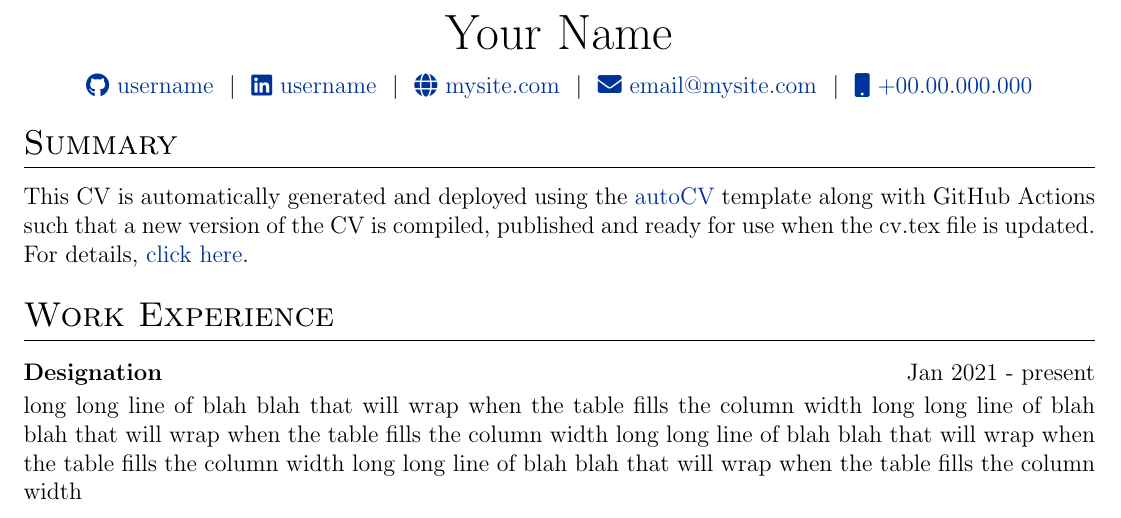
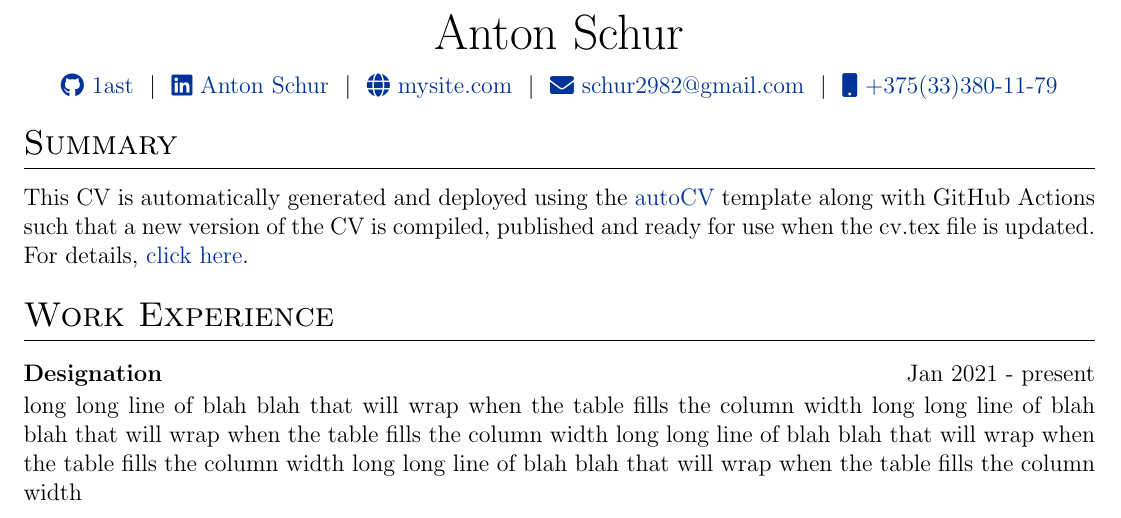
Before and after one commit to 1ast/cv, a LaTeX CV (cv.tex): part of the page, cut at the place of the change. Compiled offline with pdfLaTeX.

Commit message:
Update cv.tex

```diff
--- a/cv.tex
+++ b/cv.tex
@@ -142,12 +142,12 @@
 % \end{tabularx}
 
 \begin{tabularx}{\linewidth}{@{} C @{}}
-\Huge{Your Name} \\[7.5pt]
-\href{https://github.com/username}{\raisebox{-0.05\height}\faGithub\ username} \ $|$ \
-\href{https://linkedin.com/in/username}{\raisebox{-0.05\height}\faLinkedin\ username} \ $|$ \
+\Huge{Anton Schur} \\[7.5pt]
+\href{https://github.com/1ast}{\raisebox{-0.05\height}\faGithub\ 1ast} \ $|$ \
+\href{https://www.linkedin.com/in/anton-schur/}{\raisebox{-0.05\height}\faLinkedin\ Anton Schur} \ $|$ \
 \href{https://mysite.com}{\raisebox{-0.05\height}\faGlobe \ mysite.com} \ $|$ \
-\href{mailto:email@mysite.com}{\raisebox{-0.05\height}\faEnvelope \ email@mysite.com} \ $|$ \
-\href{tel:+000000000000}{\raisebox{-0.05\height}\faMobile \ +00.00.000.000} \\
+\href{mailto:schur2982@gmail.com}{\raisebox{-0.05\height}\faEnvelope \ schur2982@gmail.com} \ $|$ \
+\href{tel:+375333801179}{\raisebox{-0.05\height}\faMobile \ +375(33)380-11-79} \\
 \end{tabularx}
 
 %----------------------------------------------------------------------------------------
```
